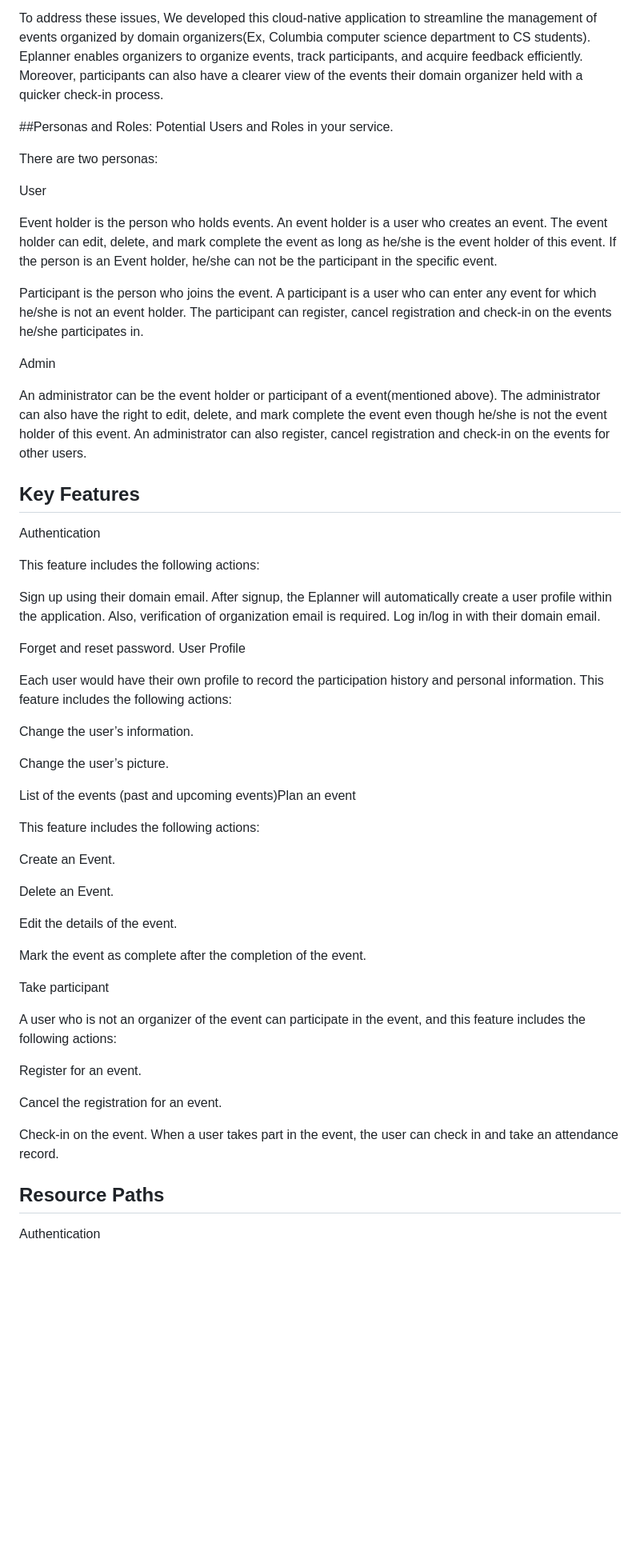
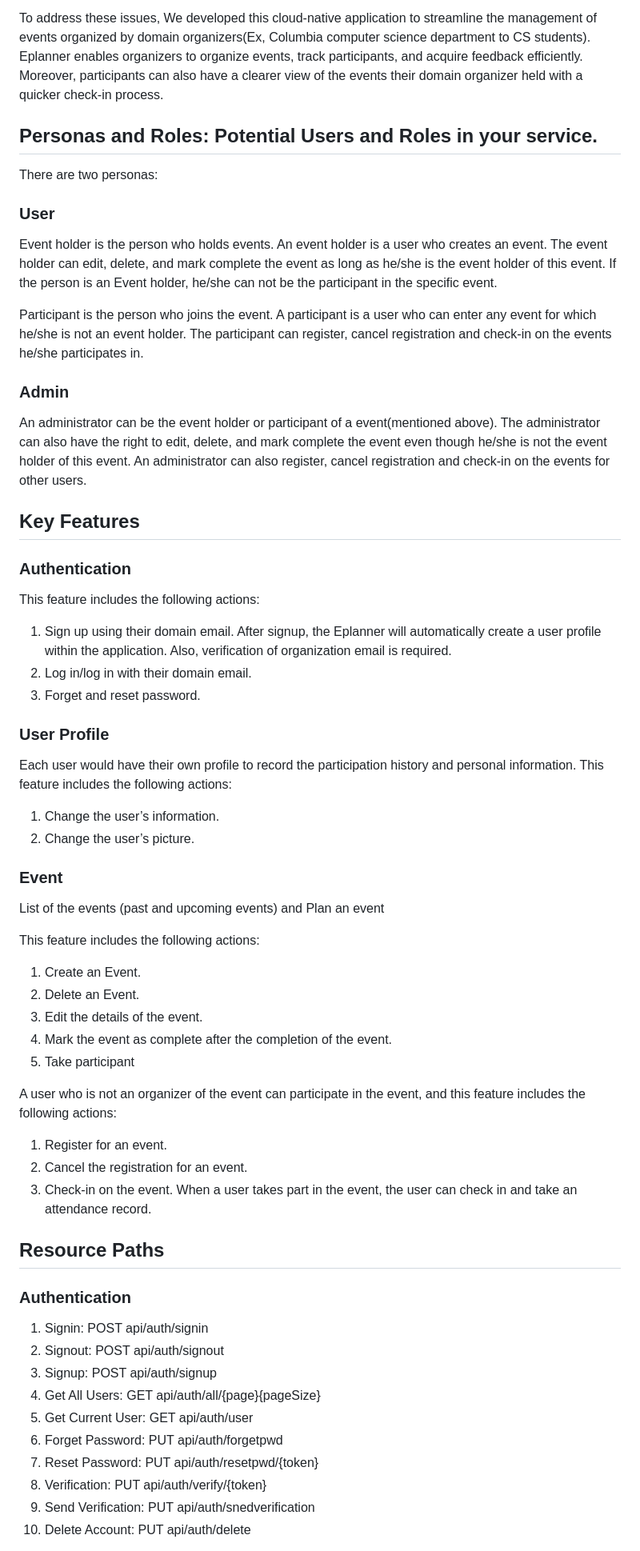
Before and after one commit to wjh0706/eplanner, a Markdown page: README.md, the part around one of its changes. Shown at 80% size. GitHub-like rendering; blank space fills up the shorter version.

```diff
--- a/README.md
+++ b/README.md
@@ -84,61 +84,62 @@ As students at Columbia University, we observed that many campus seminars and ev
 To address these issues, We developed this cloud-native application to streamline the management of events organized by domain organizers(Ex, Columbia computer science department to CS students).
 Eplanner enables organizers to organize events, track participants, and acquire feedback efficiently. Moreover, participants can also have a clearer view of the events their domain organizer held with a quicker check-in process.
 
-##Personas and Roles: Potential Users and Roles in your service.
+## Personas and Roles: Potential Users and Roles in your service.
 
 There are two personas:
 
-User
+### User
 
 Event holder is the person who holds events. An event holder is a user who creates an event. The event holder can edit, delete, and mark complete the event as long as he/she is the event holder of this event. If the person is an Event holder, he/she can not be the participant in the specific event.
 
 Participant is the person who joins the event. A participant is a user who can enter any event for which he/she is not an event holder. The participant can register, cancel registration and check-in on the events he/she participates in.
 
-Admin
+### Admin
 
 An administrator can be the event holder or participant of a event(mentioned above). The administrator can also have the right to edit, delete, and mark complete the event even though he/she is not the event holder of this event. An administrator can also register, cancel registration and check-in on the events for other users.
 
 ## Key Features
 
-Authentication
+### Authentication
 
 This feature includes the following actions:
 
-Sign up using their domain email. After signup, the Eplanner will automatically create a user profile within the application. Also, verification of organization email is required.
-Log in/log in with their domain email.
-
-Forget and reset password.
-User Profile
-
+1. Sign up using their domain email. After signup, the Eplanner will automatically create a user profile within the application. Also, verification of organization email is required.
+2. Log in/log in with their domain email.
+3. Forget and reset password.
+### User Profile
 Each user would have their own profile to record the participation history and personal information. This feature includes the following actions:
 
-Change the user’s information.
+1. Change the user’s information.
+2. Change the user’s picture.
 
-Change the user’s picture.
-
-List of the events (past and upcoming events)Plan an event
+### Event
+List of the events (past and upcoming events) and Plan an event
 
 This feature includes the following actions:
 
-Create an Event.
-
-Delete an Event.
-
-Edit the details of the event.
-
-Mark the event as complete after the completion of the event.
-
-Take participant
+1. Create an Event.
+2. Delete an Event.
+3. Edit the details of the event.
+4. Mark the event as complete after the completion of the event.
+5. Take participant
 
 A user who is not an organizer of the event can participate in the event, and this feature includes the following actions:
-
-Register for an event.
-
-Cancel the registration for an event.
-
-Check-in on the event. When a user takes part in the event, the user can check in and take an attendance record.
+1. Register for an event.
+2. Cancel the registration for an event.
+3. Check-in on the event. When a user takes part in the event, the user can check in and take an attendance record.
 
 ## Resource Paths
 
-Authentication
+### Authentication
+1. Signin: POST api/auth/signin
+2. Signout: POST api/auth/signout
+3. Signup: POST api/auth/signup
+4. Get All Users: GET api/auth/all/{page}{pageSize}
+5. Get Current User: GET api/auth/user
+6. Forget Password: PUT api/auth/forgetpwd
+7. Reset Password: PUT api/auth/resetpwd/{token}
+8. Verification: PUT api/auth/verify/{token}
+9. Send Verification: PUT api/auth/snedverification
+10. Delete Account: PUT api/auth/delete
 
```
Also changed, not shown: other parts of README.md (+22 -50 lines).
